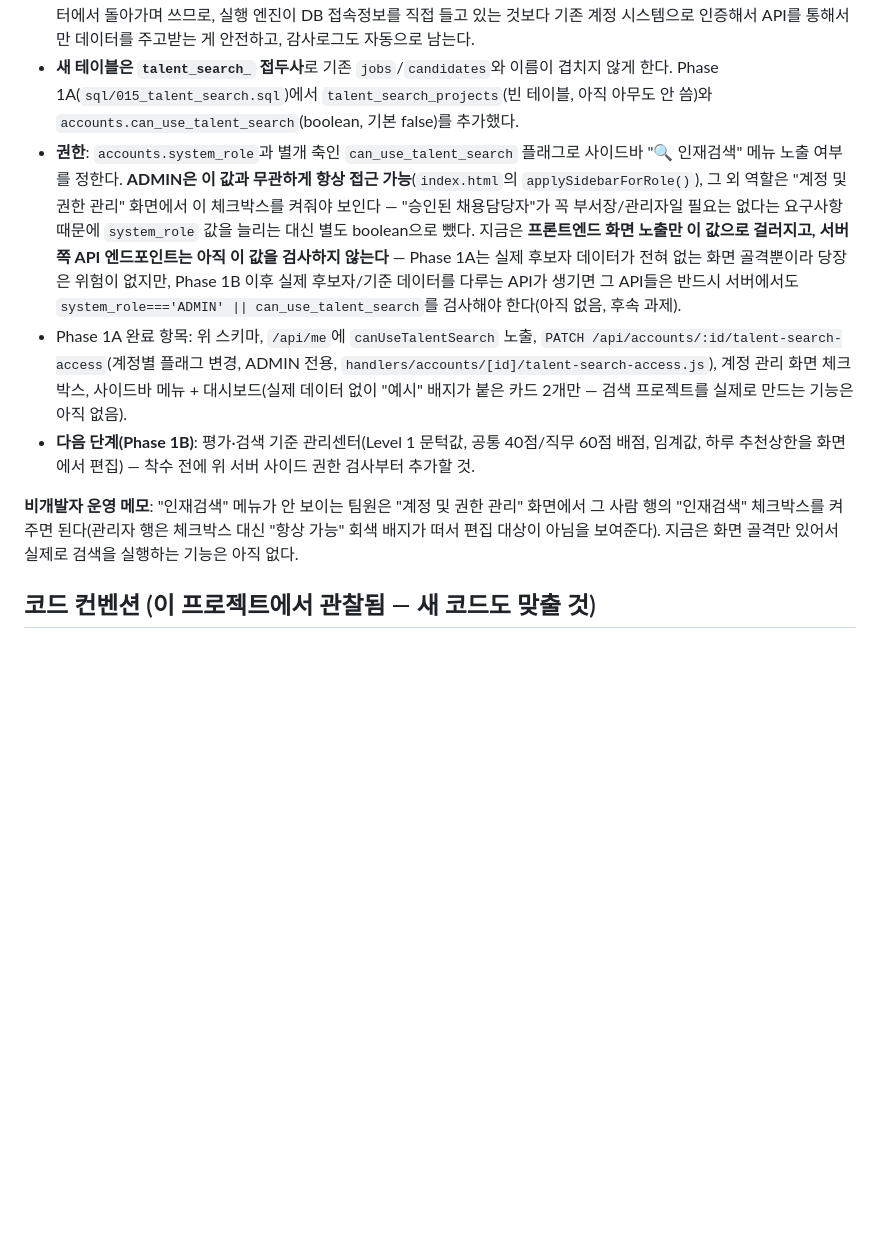
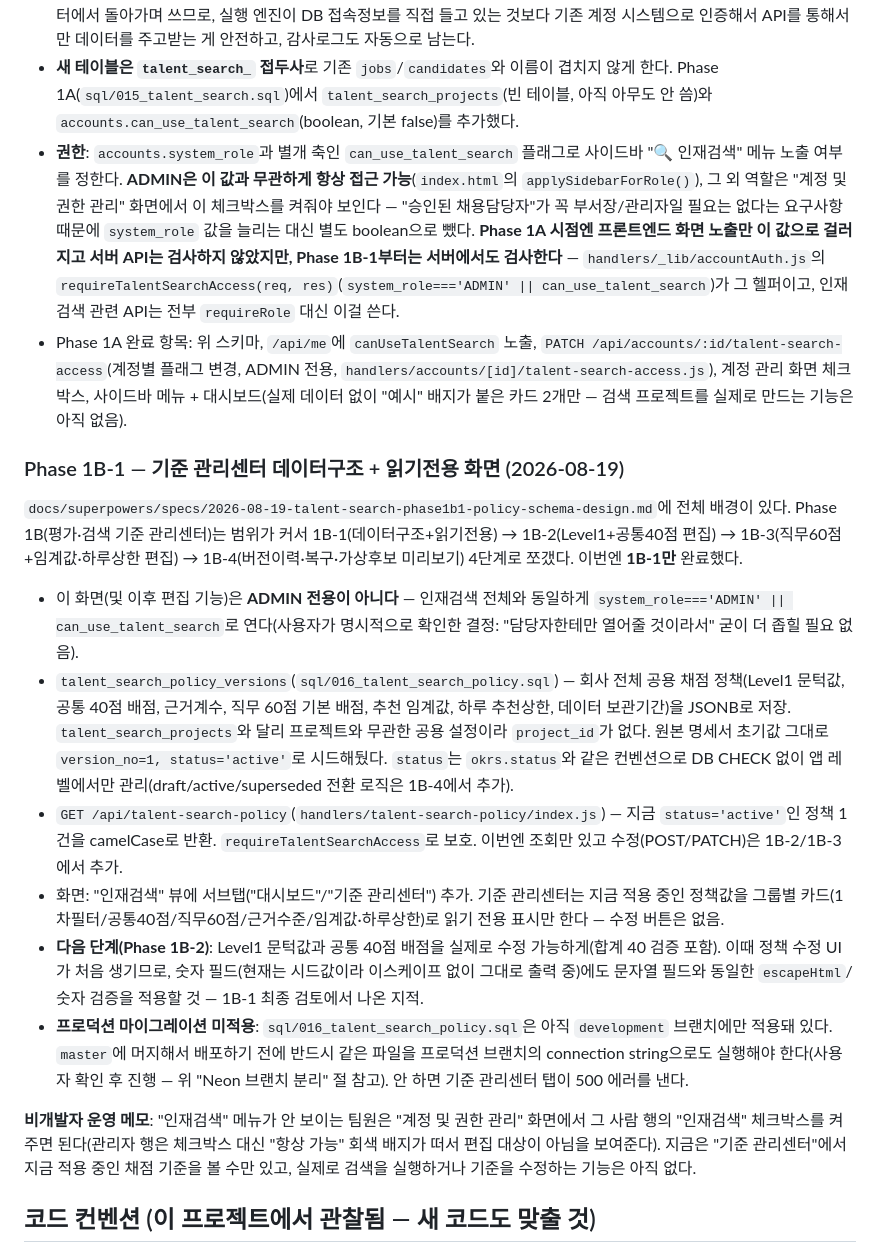
Before and after one commit to Yoon-hyemin/selfdiylab_HR, a Markdown page: CLAUDE.md, the part around the change. Rendered like a GitHub page; blank space fills up the shorter version.

Commit message:
docs: CLAUDE.md에 Phase 1B-1(기준 관리센터 읽기전용) 기록 + 서버 권한검사 완료 반영

```diff
--- a/CLAUDE.md
+++ b/CLAUDE.md
@@ -153,11 +153,21 @@ handlers/_lib/db.js (@neondatabase/serverless의 sql 태그) ── Neon Postgre
 - **원본 명세**: `인재검색_자동화_마스터프롬프트_원본.md`(저장소 루트) — 채점 로직(Level 1 필터, 공통 적합도 40점 + 직무 적합도 60점, 0.5점 반올림, 하루 추천 50명 상한 등), 안전 원칙(자동 제안/메시지 발송 절대 금지, CAPTCHA 우회 금지 등), 전체 Phase(0~5) 로드맵이 여기 원문 그대로 있다. 이 파일은 각색 없이 보존한다.
 - **이 저장소 통합용 설계**: `docs/superpowers/specs/2026-08-19-talent-search-automation-design.md` — 원본 명세는 로컬 전용 프로그램(SQLite+Electron+Chrome 확장)으로 완전 독립 설계돼 있었는데, 사용자와의 협의로 **"검색·평가 실행 엔진"만 로컬 프로그램(크롬 확장 포함)으로 분리하고, 나머지(검색 프로젝트 관리, 기준 설정·승인, 진행 상황, 추천 결과 보기)는 이 HR 웹사이트(Vercel+Neon)에 그대로 통합**하는 방향으로 각색했다. 이유: 채용 플랫폼 기업회원 계정은 여러 컴퓨터에서 돌아가며 쓰므로, 실행 엔진이 DB 접속정보를 직접 들고 있는 것보다 기존 계정 시스템으로 인증해서 API를 통해서만 데이터를 주고받는 게 안전하고, 감사로그도 자동으로 남는다.
 - **새 테이블은 `talent_search_` 접두사**로 기존 `jobs`/`candidates`와 이름이 겹치지 않게 한다. Phase 1A(`sql/015_talent_search.sql`)에서 `talent_search_projects`(빈 테이블, 아직 아무도 안 씀)와 `accounts.can_use_talent_search`(boolean, 기본 false)를 추가했다.
-- **권한**: `accounts.system_role`과 별개 축인 `can_use_talent_search` 플래그로 사이드바 "🔍 인재검색" 메뉴 노출 여부를 정한다. **ADMIN은 이 값과 무관하게 항상 접근 가능**(`index.html`의 `applySidebarForRole()`), 그 외 역할은 "계정 및 권한 관리" 화면에서 이 체크박스를 켜줘야 보인다 — "승인된 채용담당자"가 꼭 부서장/관리자일 필요는 없다는 요구사항 때문에 `system_role` 값을 늘리는 대신 별도 boolean으로 뺐다. 지금은 **프론트엔드 화면 노출만 이 값으로 걸러지고, 서버 쪽 API 엔드포인트는 아직 이 값을 검사하지 않는다** — Phase 1A는 실제 후보자 데이터가 전혀 없는 화면 골격뿐이라 당장은 위험이 없지만, Phase 1B 이후 실제 후보자/기준 데이터를 다루는 API가 생기면 그 API들은 반드시 서버에서도 `system_role==='ADMIN' || can_use_talent_search`를 검사해야 한다(아직 없음, 후속 과제).
+- **권한**: `accounts.system_role`과 별개 축인 `can_use_talent_search` 플래그로 사이드바 "🔍 인재검색" 메뉴 노출 여부를 정한다. **ADMIN은 이 값과 무관하게 항상 접근 가능**(`index.html`의 `applySidebarForRole()`), 그 외 역할은 "계정 및 권한 관리" 화면에서 이 체크박스를 켜줘야 보인다 — "승인된 채용담당자"가 꼭 부서장/관리자일 필요는 없다는 요구사항 때문에 `system_role` 값을 늘리는 대신 별도 boolean으로 뺐다. **Phase 1A 시점엔 프론트엔드 화면 노출만 이 값으로 걸러지고 서버 API는 검사하지 않았지만, Phase 1B-1부터는 서버에서도 검사한다** — `handlers/_lib/accountAuth.js`의 `requireTalentSearchAccess(req, res)`(`system_role==='ADMIN' || can_use_talent_search`)가 그 헬퍼이고, 인재검색 관련 API는 전부 `requireRole` 대신 이걸 쓴다.
 - Phase 1A 완료 항목: 위 스키마, `/api/me`에 `canUseTalentSearch` 노출, `PATCH /api/accounts/:id/talent-search-access`(계정별 플래그 변경, ADMIN 전용, `handlers/accounts/[id]/talent-search-access.js`), 계정 관리 화면 체크박스, 사이드바 메뉴 + 대시보드(실제 데이터 없이 "예시" 배지가 붙은 카드 2개만 — 검색 프로젝트를 실제로 만드는 기능은 아직 없음).
-- **다음 단계(Phase 1B)**: 평가·검색 기준 관리센터(Level 1 문턱값, 공통 40점/직무 60점 배점, 임계값, 하루 추천상한을 화면에서 편집) — 착수 전에 위 서버 사이드 권한 검사부터 추가할 것.
 
-**비개발자 운영 메모**: "인재검색" 메뉴가 안 보이는 팀원은 "계정 및 권한 관리" 화면에서 그 사람 행의 "인재검색" 체크박스를 켜주면 된다(관리자 행은 체크박스 대신 "항상 가능" 회색 배지가 떠서 편집 대상이 아님을 보여준다). 지금은 화면 골격만 있어서 실제로 검색을 실행하는 기능은 아직 없다.
+### Phase 1B-1 — 기준 관리센터 데이터구조 + 읽기전용 화면 (2026-08-19)
+
+`docs/superpowers/specs/2026-08-19-talent-search-phase1b1-policy-schema-design.md`에 전체 배경이 있다. Phase 1B(평가·검색 기준 관리센터)는 범위가 커서 1B-1(데이터구조+읽기전용) → 1B-2(Level1+공통40점 편집) → 1B-3(직무60점+임계값·하루상한 편집) → 1B-4(버전이력·복구·가상후보 미리보기) 4단계로 쪼갰다. 이번엔 **1B-1만** 완료했다.
+
+- 이 화면(및 이후 편집 기능)은 **ADMIN 전용이 아니다** — 인재검색 전체와 동일하게 `system_role==='ADMIN' || can_use_talent_search`로 연다(사용자가 명시적으로 확인한 결정: "담당자한테만 열어줄 것이라서" 굳이 더 좁힐 필요 없음).
+- `talent_search_policy_versions`(`sql/016_talent_search_policy.sql`) — 회사 전체 공용 채점 정책(Level1 문턱값, 공통 40점 배점, 근거계수, 직무 60점 기본 배점, 추천 임계값, 하루 추천상한, 데이터 보관기간)을 JSONB로 저장. `talent_search_projects`와 달리 프로젝트와 무관한 공용 설정이라 `project_id`가 없다. 원본 명세서 초기값 그대로 `version_no=1, status='active'`로 시드해뒀다. `status`는 `okrs.status`와 같은 컨벤션으로 DB CHECK 없이 앱 레벨에서만 관리(draft/active/superseded 전환 로직은 1B-4에서 추가).
+- `GET /api/talent-search-policy`(`handlers/talent-search-policy/index.js`) — 지금 `status='active'`인 정책 1건을 camelCase로 반환. `requireTalentSearchAccess`로 보호. 이번엔 조회만 있고 수정(POST/PATCH)은 1B-2/1B-3에서 추가.
+- 화면: "인재검색" 뷰에 서브탭("대시보드"/"기준 관리센터") 추가. 기준 관리센터는 지금 적용 중인 정책값을 그룹별 카드(1차필터/공통40점/직무60점/근거수준/임계값·하루상한)로 읽기 전용 표시만 한다 — 수정 버튼은 없음.
+- **다음 단계(Phase 1B-2)**: Level1 문턱값과 공통 40점 배점을 실제로 수정 가능하게(합계 40 검증 포함). 이때 정책 수정 UI가 처음 생기므로, 숫자 필드(현재는 시드값이라 이스케이프 없이 그대로 출력 중)에도 문자열 필드와 동일한 `escapeHtml`/숫자 검증을 적용할 것 — 1B-1 최종 검토에서 나온 지적.
+- **프로덕션 마이그레이션 미적용**: `sql/016_talent_search_policy.sql`은 아직 `development` 브랜치에만 적용돼 있다. `master`에 머지해서 배포하기 전에 반드시 같은 파일을 프로덕션 브랜치의 connection string으로도 실행해야 한다(사용자 확인 후 진행 — 위 "Neon 브랜치 분리" 절 참고). 안 하면 기준 관리센터 탭이 500 에러를 낸다.
+
+**비개발자 운영 메모**: "인재검색" 메뉴가 안 보이는 팀원은 "계정 및 권한 관리" 화면에서 그 사람 행의 "인재검색" 체크박스를 켜주면 된다(관리자 행은 체크박스 대신 "항상 가능" 회색 배지가 떠서 편집 대상이 아님을 보여준다). 지금은 "기준 관리센터"에서 지금 적용 중인 채점 기준을 볼 수만 있고, 실제로 검색을 실행하거나 기준을 수정하는 기능은 아직 없다.
 
 ## 코드 컨벤션 (이 프로젝트에서 관찰됨 — 새 코드도 맞출 것)
 
```
